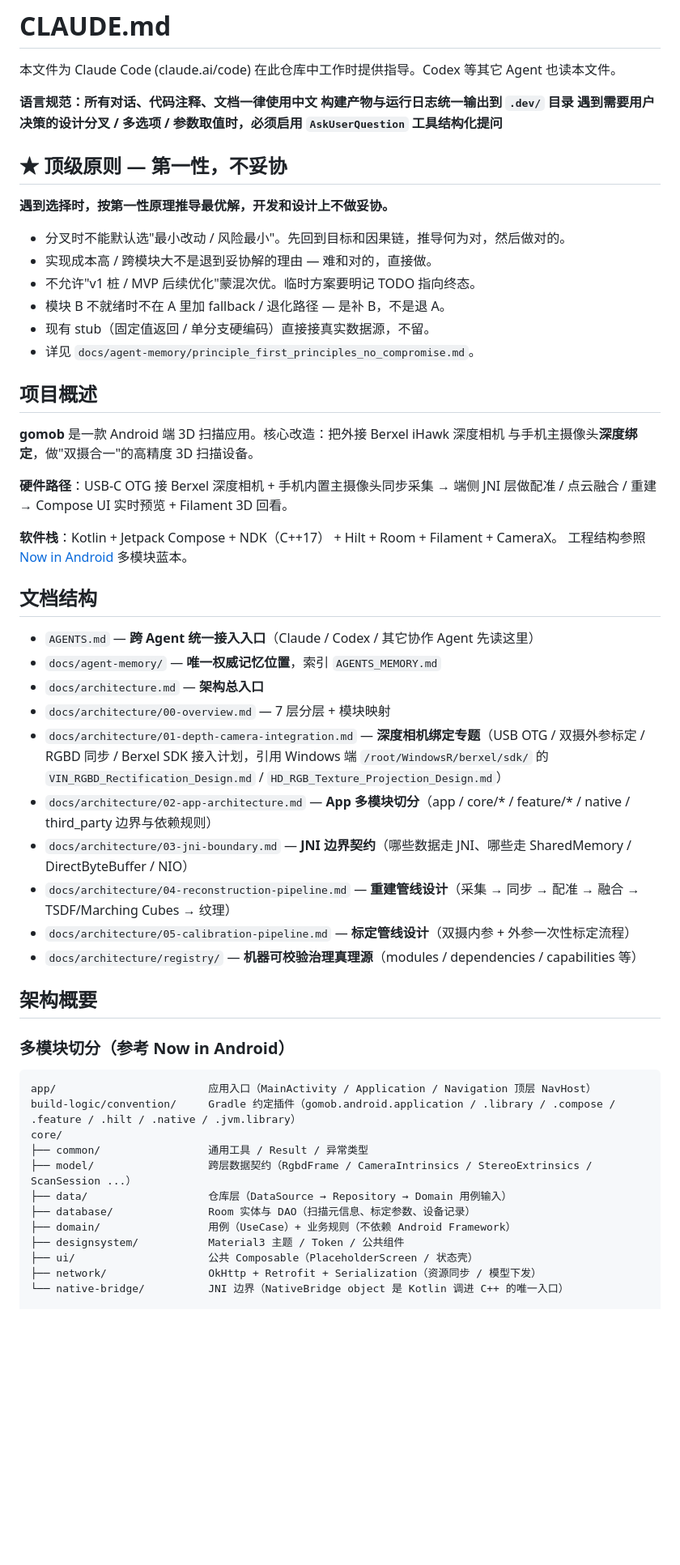
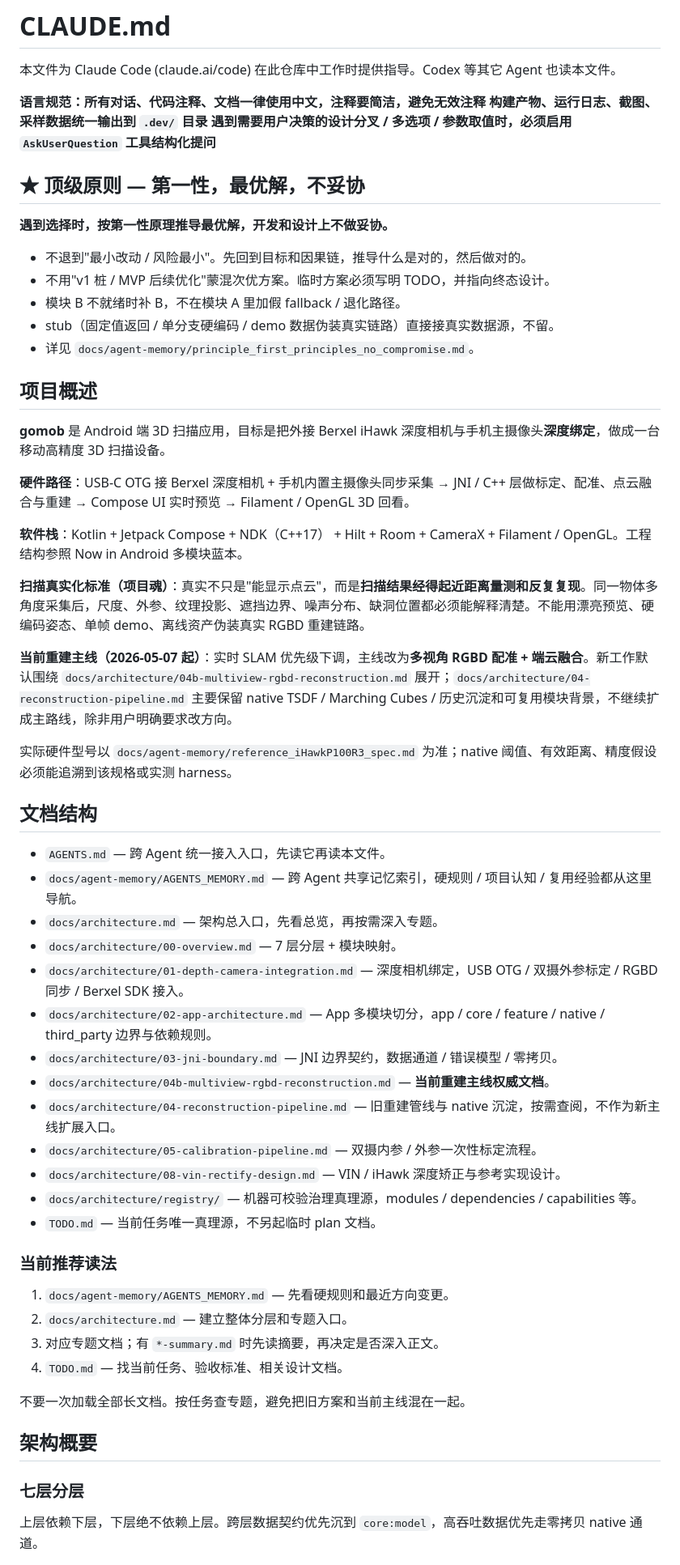
Before and after one commit to intgogo/gomob, a Markdown page: CLAUDE.md, the part around one of its changes. Shown at 81% size. GitHub-like rendering; blank space fills up the shorter version.

Commit message:
docs: 优化 Agent 工作指南

````diff
--- a/CLAUDE.md
+++ b/CLAUDE.md
@@ -2,62 +2,62 @@
 
 本文件为 Claude Code (claude.ai/code) 在此仓库中工作时提供指导。Codex 等其它 Agent 也读本文件。
 
-**语言规范：所有对话、代码注释、文档一律使用中文**
-**构建产物与运行日志统一输出到 `.dev/` 目录**
+**语言规范：所有对话、代码注释、文档一律使用中文，注释要简洁，避免无效注释**
+**构建产物、运行日志、截图、采样数据统一输出到 `.dev/` 目录**
 **遇到需要用户决策的设计分叉 / 多选项 / 参数取值时，必须启用 `AskUserQuestion` 工具结构化提问**
 
-## ★ 顶级原则 — 第一性，不妥协
+## ★ 顶级原则 — 第一性，最优解，不妥协
 
 **遇到选择时，按第一性原理推导最优解，开发和设计上不做妥协。**
 
-- 分叉时不能默认选"最小改动 / 风险最小"。先回到目标和因果链，推导何为对，然后做对的。
-- 实现成本高 / 跨模块大不是退到妥协解的理由 — 难和对的，直接做。
-- 不允许"v1 桩 / MVP 后续优化"蒙混次优。临时方案要明记 TODO 指向终态。
-- 模块 B 不就绪时不在 A 里加 fallback / 退化路径 — 是补 B，不是退 A。
-- 现有 stub（固定值返回 / 单分支硬编码）直接接真实数据源，不留。
+- 不退到"最小改动 / 风险最小"。先回到目标和因果链，推导什么是对的，然后做对的。
+- 不用"v1 桩 / MVP 后续优化"蒙混次优方案。临时方案必须写明 TODO，并指向终态设计。
+- 模块 B 不就绪时补 B，不在模块 A 里加假 fallback / 退化路径。
+- stub（固定值返回 / 单分支硬编码 / demo 数据伪装真实链路）直接接真实数据源，不留。
 - 详见 `docs/agent-memory/principle_first_principles_no_compromise.md`。
 
 ## 项目概述
 
-**gomob** 是一款 Android 端 3D 扫描应用。核心改造：把外接 Berxel iHawk 深度相机
-与手机主摄像头**深度绑定**，做"双摄合一"的高精度 3D 扫描设备。
+**gomob** 是 Android 端 3D 扫描应用，目标是把外接 Berxel iHawk 深度相机与手机主摄像头**深度绑定**，做成一台移动高精度 3D 扫描设备。
 
-**硬件路径**：USB-C OTG 接 Berxel 深度相机 + 手机内置主摄像头同步采集 → 端侧
-JNI 层做配准 / 点云融合 / 重建 → Compose UI 实时预览 + Filament 3D 回看。
+**硬件路径**：USB-C OTG 接 Berxel 深度相机 + 手机内置主摄像头同步采集 → JNI / C++ 层做标定、配准、点云融合与重建 → Compose UI 实时预览 → Filament / OpenGL 3D 回看。
 
-**软件栈**：Kotlin + Jetpack Compose + NDK（C++17） + Hilt + Room + Filament + CameraX。
-工程结构参照 [Now in Android](https://github.com/android/nowinandroid) 多模块蓝本。
+**软件栈**：Kotlin + Jetpack Compose + NDK（C++17） + Hilt + Room + CameraX + Filament / OpenGL。工程结构参照 Now in Android 多模块蓝本。
+
+**扫描真实化标准（项目魂）**：真实不只是"能显示点云"，而是**扫描结果经得起近距离量测和反复复现**。同一物体多角度采集后，尺度、外参、纹理投影、遮挡边界、噪声分布、缺洞位置都必须能解释清楚。不能用漂亮预览、硬编码姿态、单帧 demo、离线资产伪装真实 RGBD 重建链路。
+
+**当前重建主线（2026-05-07 起）**：实时 SLAM 优先级下调，主线改为**多视角 RGBD 配准 + 端云融合**。新工作默认围绕 `docs/architecture/04b-multiview-rgbd-reconstruction.md` 展开；`docs/architecture/04-reconstruction-pipeline.md` 主要保留 native TSDF / Marching Cubes / 历史沉淀和可复用模块背景，不继续扩成主路线，除非用户明确要求改方向。
+
+实际硬件型号以 `docs/agent-memory/reference_iHawkP100R3_spec.md` 为准；native 阈值、有效距离、精度假设必须能追溯到该规格或实测 harness。
 
 ## 文档结构
 
-- `AGENTS.md` — **跨 Agent 统一接入入口**（Claude / Codex / 其它协作 Agent 先读这里）
-- `docs/agent-memory/` — **唯一权威记忆位置**，索引 `AGENTS_MEMORY.md`
-- `docs/architecture.md` — **架构总入口**
-- `docs/architecture/00-overview.md` — 7 层分层 + 模块映射
-- `docs/architecture/01-depth-camera-integration.md` — **深度相机绑定专题**（USB OTG / 双摄外参标定 /
-  RGBD 同步 / Berxel SDK 接入计划，引用 Windows 端 `/root/WindowsR/berxel/sdk/` 的 `VIN_RGBD_Rectification_Design.md` /
-  `HD_RGB_Texture_Projection_Design.md`）
-- `docs/architecture/02-app-architecture.md` — **App 多模块切分**（app / core/* / feature/* / native / third_party 边界与依赖规则）
-- `docs/architecture/03-jni-boundary.md` — **JNI 边界契约**（哪些数据走 JNI、哪些走 SharedMemory / DirectByteBuffer / NIO）
-- `docs/architecture/04-reconstruction-pipeline.md` — **重建管线设计**（采集 → 同步 → 配准 → 融合 → TSDF/Marching Cubes → 纹理）
-- `docs/architecture/05-calibration-pipeline.md` — **标定管线设计**（双摄内参 + 外参一次性标定流程）
-- `docs/architecture/registry/` — **机器可校验治理真理源**（modules / dependencies / capabilities 等）
+- `AGENTS.md` — 跨 Agent 统一接入入口，先读它再读本文件。
+- `docs/agent-memory/AGENTS_MEMORY.md` — 跨 Agent 共享记忆索引，硬规则 / 项目认知 / 复用经验都从这里导航。
+- `docs/architecture.md` — 架构总入口，先看总览，再按需深入专题。
+- `docs/architecture/00-overview.md` — 7 层分层 + 模块映射。
+- `docs/architecture/01-depth-camera-integration.md` — 深度相机绑定，USB OTG / 双摄外参标定 / RGBD 同步 / Berxel SDK 接入。
+- `docs/architecture/02-app-architecture.md` — App 多模块切分，app / core / feature / native / third_party 边界与依赖规则。
+- `docs/architecture/03-jni-boundary.md` — JNI 边界契约，数据通道 / 错误模型 / 零拷贝。
+- `docs/architecture/04b-multiview-rgbd-reconstruction.md` — **当前重建主线权威文档**。
+- `docs/architecture/04-reconstruction-pipeline.md` — 旧重建管线与 native 沉淀，按需查阅，不作为新主线扩展入口。
+- `docs/architecture/05-calibration-pipeline.md` — 双摄内参 / 外参一次性标定流程。
+- `docs/architecture/08-vin-rectify-design.md` — VIN / iHawk 深度矫正与参考实现设计。
+- `docs/architecture/registry/` — 机器可校验治理真理源，modules / dependencies / capabilities 等。
+- `TODO.md` — 当前任务唯一真理源，不另起临时 plan 文档。
+
+### 当前推荐读法
+
+1. `docs/agent-memory/AGENTS_MEMORY.md` — 先看硬规则和最近方向变更。
+2. `docs/architecture.md` — 建立整体分层和专题入口。
+3. 对应专题文档；有 `*-summary.md` 时先读摘要，再决定是否深入正文。
+4. `TODO.md` — 找当前任务、验收标准、相关设计文档。
+
+不要一次加载全部长文档。按任务查专题，避免把旧方案和当前主线混在一起。
 
 ## 架构概要
 
-### 多模块切分（参考 Now in Android）
+### 七层分层
 
-```
-app/                        应用入口（MainActivity / Application / Navigation 顶层 NavHost）
-build-logic/convention/     Gradle 约定插件（gomob.android.application / .library / .compose / .feature / .hilt / .native / .jvm.library）
-core/
-├── common/                 通用工具 / Result / 异常类型
-├── model/                  跨层数据契约（RgbdFrame / CameraIntrinsics / StereoExtrinsics / ScanSession ...）
-├── data/                   仓库层（DataSource → Repository → Domain 用例输入）
-├── database/               Room 实体与 DAO（扫描元信息、标定参数、设备记录）
-├── domain/                 用例（UseCase）+ 业务规则（不依赖 Android Framework）
-├── designsystem/           Material3 主题 / Token / 公共组件
-├── ui/                     公共 Composable（PlaceholderScreen / 状态壳）
-├── network/                OkHttp + Retrofit + Serialization（资源同步 / 模型下发）
-└── native-bridge/          JNI 边界（NativeBridge object 是 Kotlin 调进 C++ 的唯一入口）
+上层依赖下层，下层绝不依赖上层。跨层数据契约优先沉到 `core:model`，高吞吐数据优先走零拷贝 native 通道。
 
````
Also changed, not shown: other parts of CLAUDE.md (+102 -86 lines).
